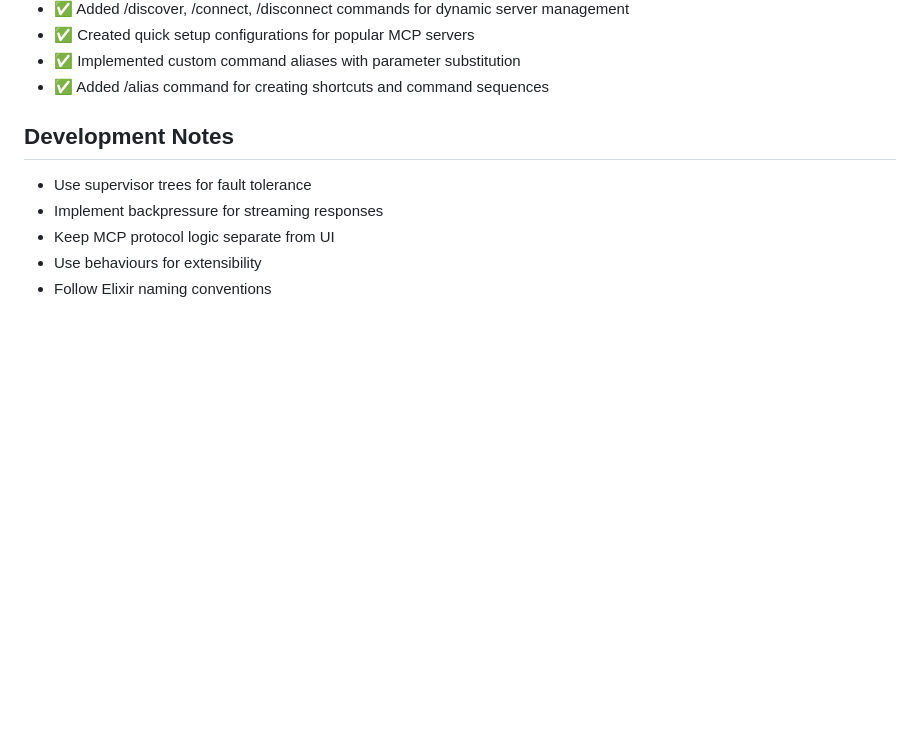
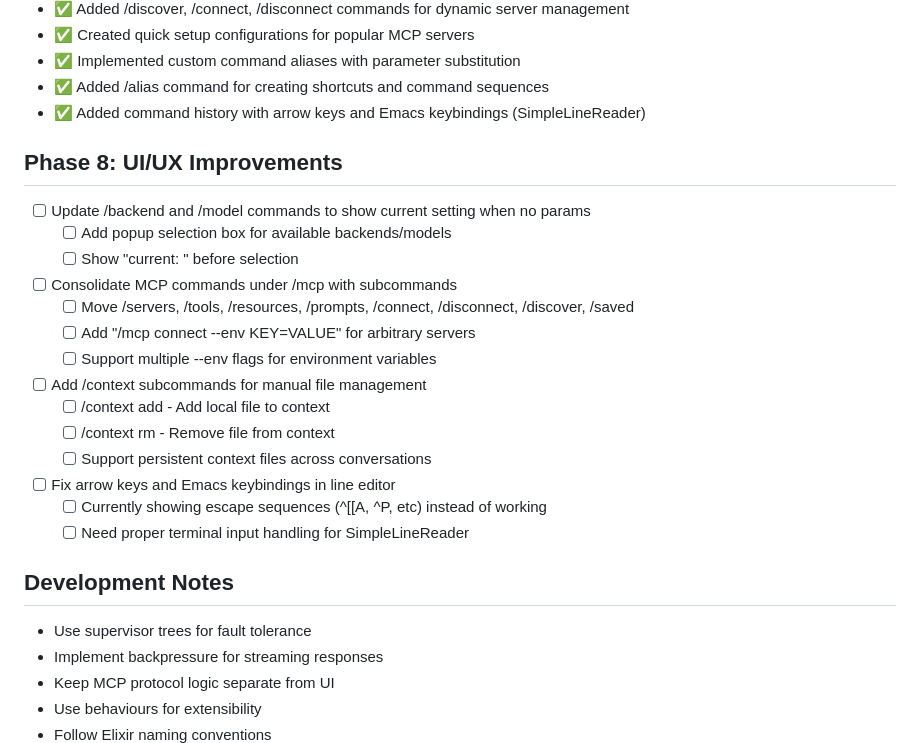
Before and after one commit to azmaveth/mcp_chat, a Markdown page: TASKS.md, the part around the change. GitHub-like rendering; blank space fills up the shorter version.

Commit message:
docs: add Phase 8 UI/UX improvements to TASKS.md
- Added tasks for enhancing /backend and /model with selection popups
- Added task to consolidate MCP commands under /mcp namespace
- Added task for /context add/rm subcommands for manual file management
- Added task to fix arrow keys and Emacs keybindings in line editor
- Documented known limitations with arrow keys in escript mode in README

```diff
--- a/TASKS.md
+++ b/TASKS.md
@@ -171,6 +171,23 @@ history_size = 1000
 - ✅ Created quick setup configurations for popular MCP servers
 - ✅ Implemented custom command aliases with parameter substitution
 - ✅ Added /alias command for creating shortcuts and command sequences
+- ✅ Added command history with arrow keys and Emacs keybindings (SimpleLineReader)
+
+## Phase 8: UI/UX Improvements
+- [ ] Update /backend and /model commands to show current setting when no params
+  - [ ] Add popup selection box for available backends/models
+  - [ ] Show "current: <value>" before selection
+- [ ] Consolidate MCP commands under /mcp with subcommands
+  - [ ] Move /servers, /tools, /resources, /prompts, /connect, /disconnect, /discover, /saved
+  - [ ] Add "/mcp connect <command> <args> --env KEY=VALUE" for arbitrary servers
+  - [ ] Support multiple --env flags for environment variables
+- [ ] Add /context subcommands for manual file management
+  - [ ] /context add <file> - Add local file to context
+  - [ ] /context rm <file> - Remove file from context
+  - [ ] Support persistent context files across conversations
+- [ ] Fix arrow keys and Emacs keybindings in line editor
+  - [ ] Currently showing escape sequences (^[[A, ^P, etc) instead of working
+  - [ ] Need proper terminal input handling for SimpleLineReader
 
 ## Development Notes
 
```
Also changed, not shown: README.md (+6 -0 lines).
